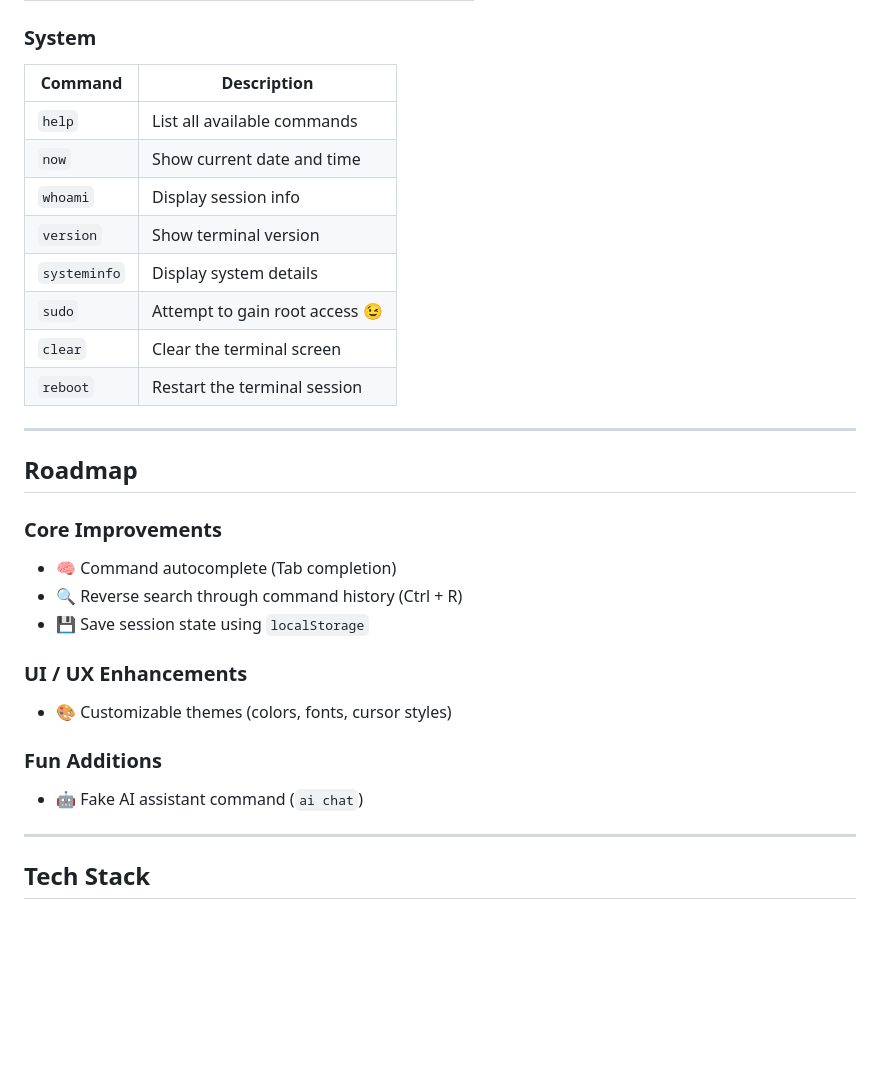
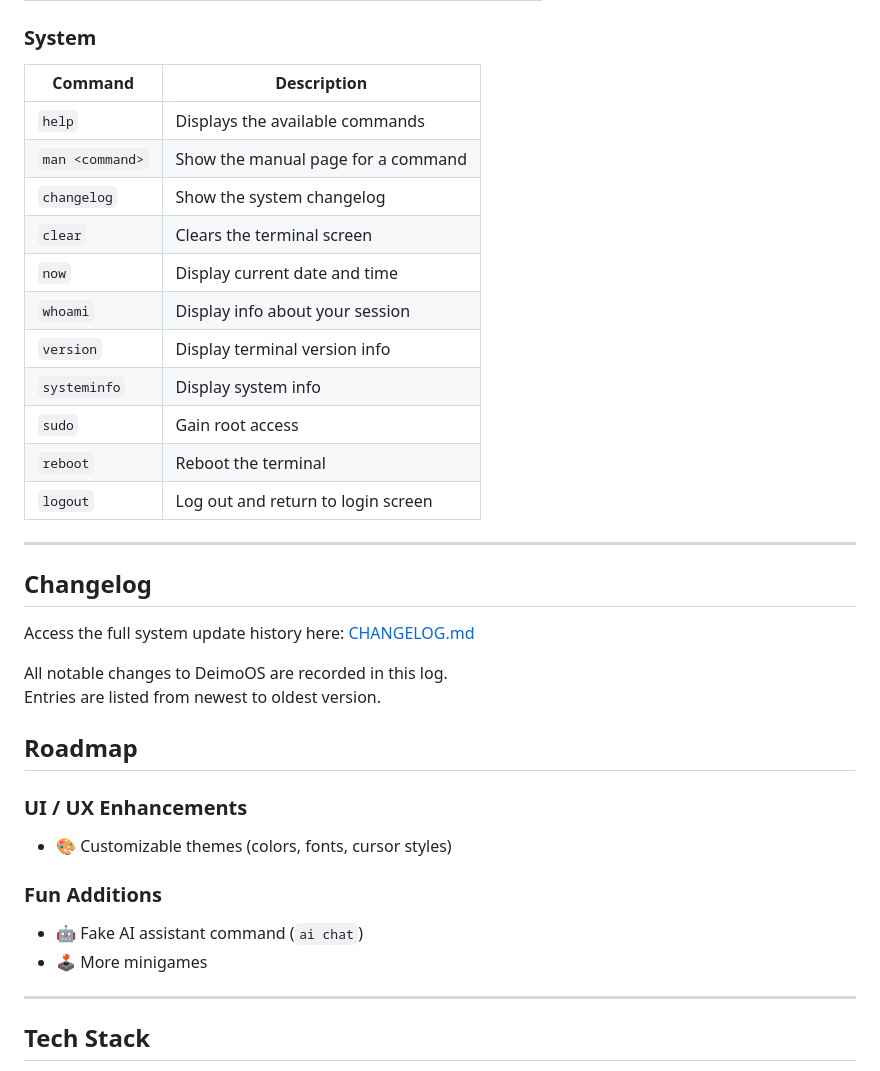
Before and after one commit to itsmedeimo/DeimoOS, a Markdown page: README.md, the part around one of its changes. Rendered like a GitHub page; blank space fills up the shorter version.

```diff
--- a/README.md
+++ b/README.md
@@ -57,31 +62,36 @@ The focus is on **immersion and realism** from the block cursor and command hist
 
 ### System
 
-| Command | Description |
-|--------|------------|
-| `help` | List all available commands |
-| `now` | Show current date and time |
-| `whoami` | Display session info |
-| `version` | Show terminal version |
-| `systeminfo` | Display system details |
-| `sudo` | Attempt to gain root access 😉 |
-| `clear` | Clear the terminal screen |
-| `reboot` | Restart the terminal session |
+| Command          | Description |
+|------------------|------------|
+| `help`           | Displays the available commands |
+| `man <command>`  | Show the manual page for a command |
+| `changelog`      | Show the system changelog |
+| `clear`          | Clears the terminal screen |
+| `now`            | Display current date and time |
+| `whoami`         | Display info about your session |
+| `version`        | Display terminal version info |
+| `systeminfo`     | Display system info |
+| `sudo`           | Gain root access |
+| `reboot`         | Reboot the terminal |
+| `logout`         | Log out and return to login screen |
 
 ---
+## Changelog
+
+Access the full system update history here: [CHANGELOG.md](./CHANGELOG.md)
+
+All notable changes to DeimoOS are recorded in this log.
+Entries are listed from newest to oldest version.
 
 ## Roadmap
-
-### Core Improvements
-- 🧠 Command autocomplete (Tab completion)
-- 🔍 Reverse search through command history (Ctrl + R)
-- 💾 Save session state using `localStorage`
 
 ### UI / UX Enhancements
 - 🎨 Customizable themes (colors, fonts, cursor styles)
 
 ### Fun Additions
 - 🤖 Fake AI assistant command (`ai chat`)
+- 🕹️ More minigames
 
 ---
 
```
Also changed, not shown: other parts of README.md (+29 -24 lines), CHANGELOG.md (added, +51 -0 lines), assets/screenshot.png, 13 other files.
